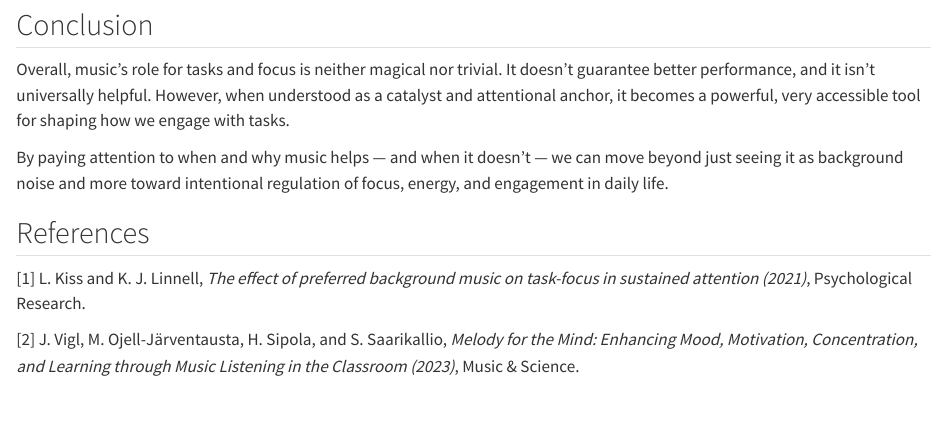
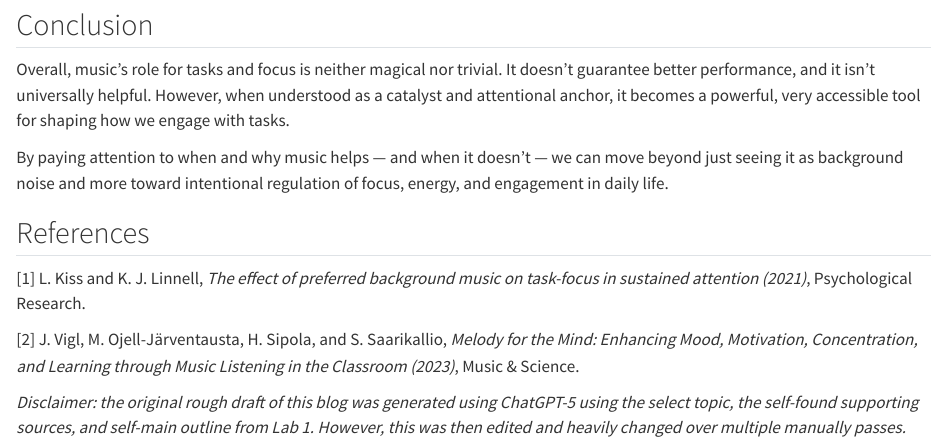
Before and after one commit to Diana-Cornescu/Music_Task_Stratagy_Blog, a Quarto document (index.qmd): the page in a window 1100 px wide, from 2660 px down. Rendered offline with R 4.5, knitr and Pandoc in place of Quarto, with nearby package versions.

Commit message:
disclaimer for policy

```diff
--- a/index.qmd
+++ b/index.qmd
@@ -66,3 +66,5 @@ By paying attention to when and why music helps — and when it doesn’t — we
 [1] L. Kiss and K. J. Linnell, *The effect of preferred background music on task-focus in sustained attention (2021)*, Psychological Research.
 
 [2] J. Vigl, M. Ojell-Järventausta, H. Sipola, and S. Saarikallio, *Melody for the Mind: Enhancing Mood, Motivation, Concentration, and Learning through Music Listening in the Classroom (2023)*, Music & Science.
+
+*Disclaimer: the original rough draft of this blog was generated using ChatGPT-5 using the select topic, the self-found supporting sources, and self-main outline from Lab 1. However, this was then edited and heavily changed over multiple manually passes.*
```
